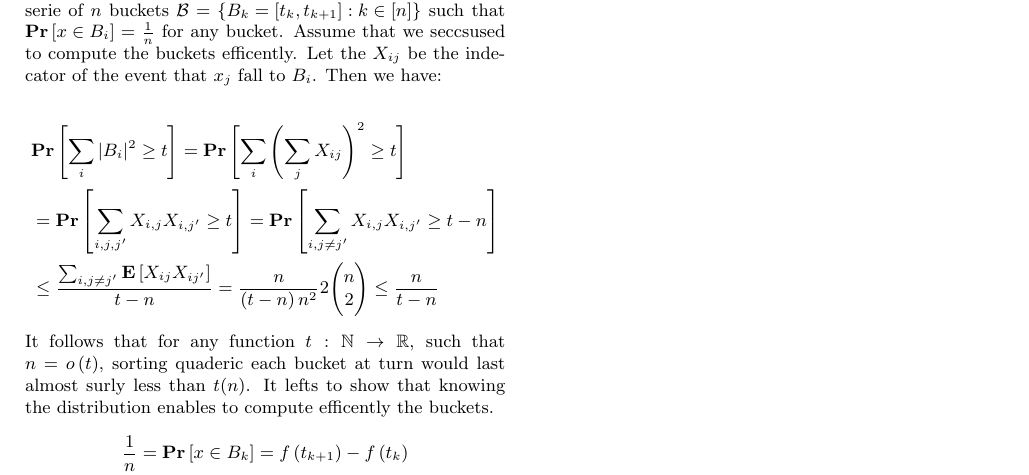
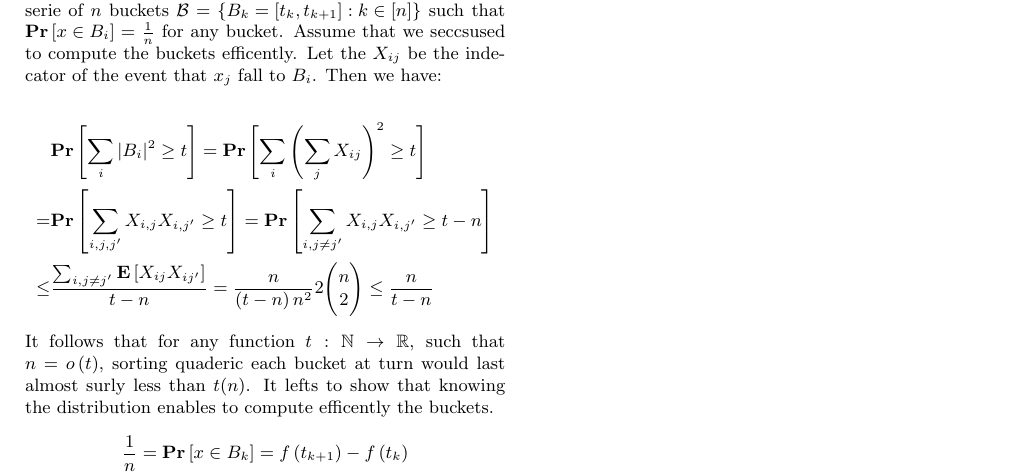
Before and after one commit to dudupo/Academic, a LaTeX document (projects/algo/buckets.tex): part of the page, cut so that both start at the same text. Compiled offline with pdfLaTeX.

Commit message:
compiling -Sat Jan 21 04:11:52 PM IST 2023

```diff
--- a/projects/algo/buckets.tex
+++ b/projects/algo/buckets.tex
@@ -61,8 +61,8 @@
   \begin{equation*}
     \begin{split}
       & \prb{\sum_{i}{|B_{i}|^{2}} \ge t} = \prb{ \sum_{i}{\left( \sum_{j}X_{ij} \right)^{2}} \ge t   } \\
-    & = \prb{ \sum_{i,j,j^{\prime}}{X_{i,j}X_{i,j^{\prime}} } \ge t  } = \prb{ \sum_{i,j\neq j^{\prime}}{X_{i,j}{X_{i,j^{\prime}} } \ge t - n   } }\\
-    & \le \frac{\sum_{i,j\neq j^{\prime}}{\expp{ X_{ij}X_{ij^{\prime}}  }}}{ t - n  } = \frac{n}{\left(t-n \right)n^{2}}2\binom{n}{2}  \le \frac{n}{t-n}
+     = & \prb{ \sum_{i,j,j^{\prime}}{X_{i,j}X_{i,j^{\prime}} } \ge t  } = \prb{ \sum_{i,j\neq j^{\prime}}{X_{i,j}{X_{i,j^{\prime}} } \ge t - n   } }\\
+    \le & \frac{\sum_{i,j\neq j^{\prime}}{\expp{ X_{ij}X_{ij^{\prime}}  }}}{ t - n  } = \frac{n}{\left(t-n \right)n^{2}}2\binom{n}{2}  \le \frac{n}{t-n}
     \end{split}
   \end{equation*}
   It follows that for any function $t : \mathbb{N} \rightarrow \mathbb{R}$, such that $n = o\left( t \right)$, sorting quaderic each bucket at turn would last almost surly less than $t(n)$.
```
Also changed, not shown: projects/pdfs/buckets.pdf.
